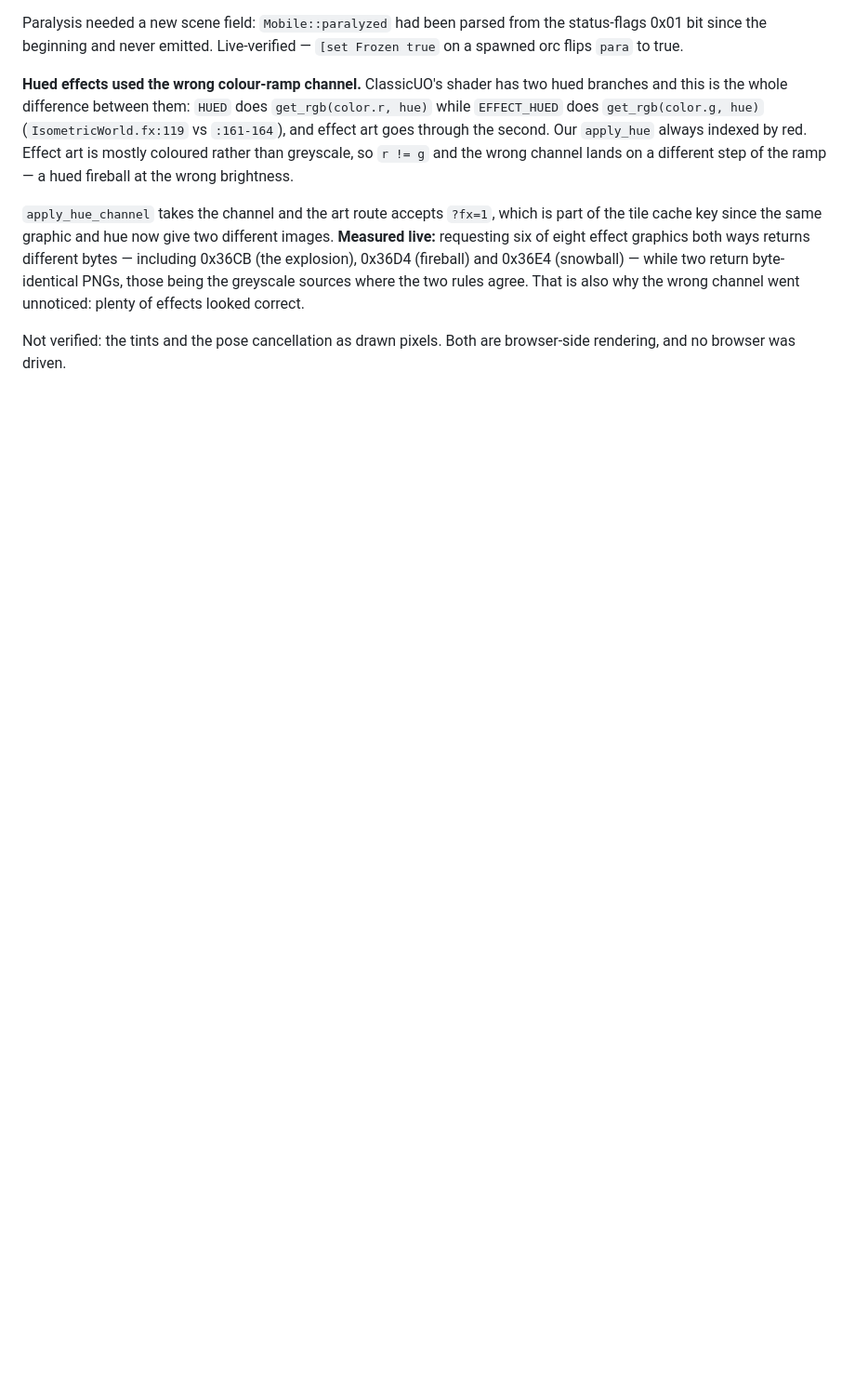
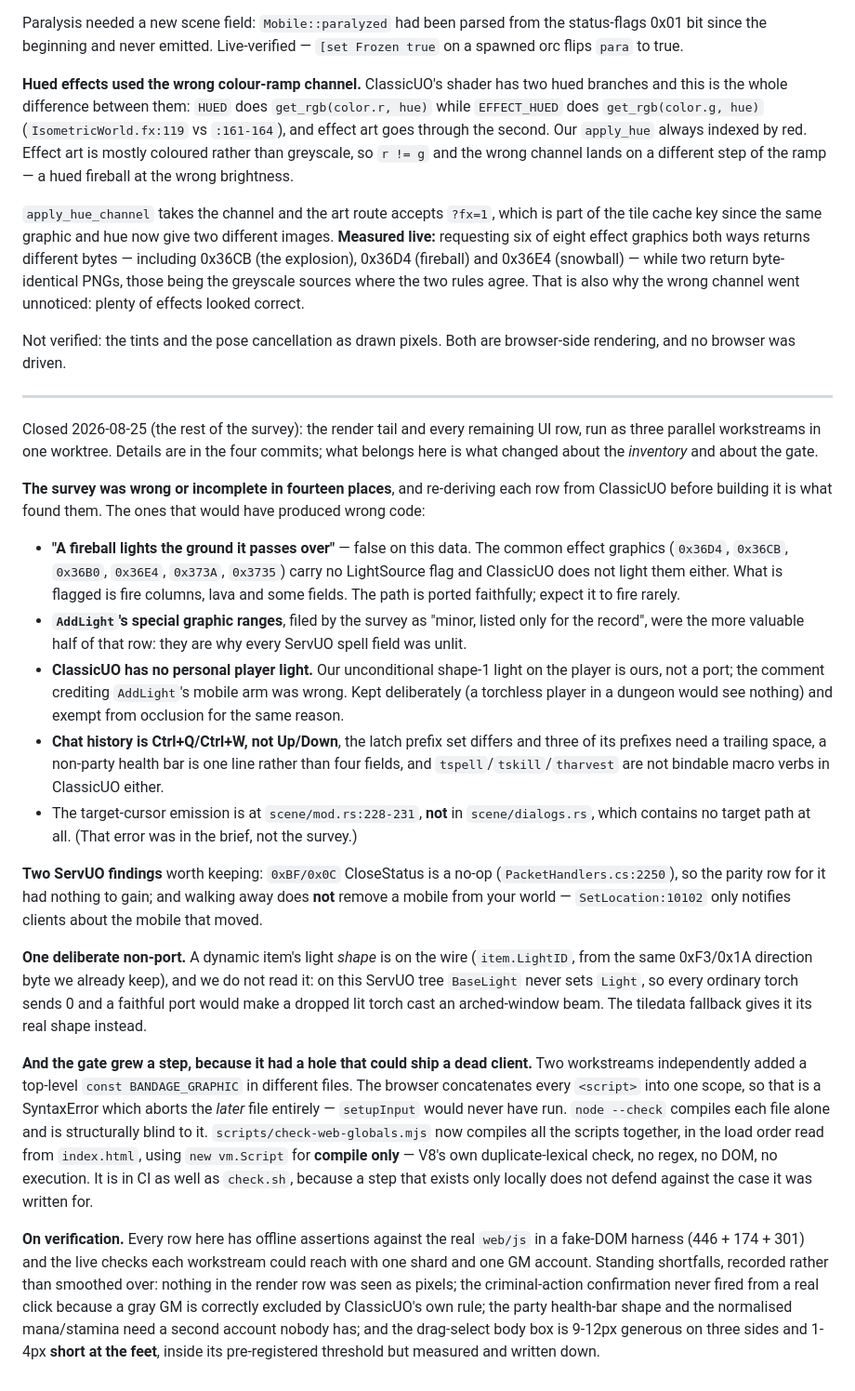
Before and after one commit to hulryung-uo/anima-client, a Markdown page: docs/CLASSICUO_GAPS.md, the part around the change. Shown at 93% size. Rendered like a GitHub page; blank space fills up the shorter version.

Commit message:
docs: close the survey — what it got wrong, and the gate hole it exposed
The inventory half of the four commits above: fourteen places the gap survey was
wrong or incomplete, two ServUO findings, one deliberate non-port, and the
cross-file name collision that could have shipped a dead client with every check
we had passing. Also the standing shortfalls, kept as shortfalls: nothing in the
render row was seen as pixels, the criminal confirm never fired from a real
click, the party bar needs a second account, and the drag-select box is short at
the feet by 1-4px.

```diff
--- a/docs/CLASSICUO_GAPS.md
+++ b/docs/CLASSICUO_GAPS.md
@@ -2054,3 +2054,66 @@ went unnoticed: plenty of effects looked correct.
 
 Not verified: the tints and the pose cancellation as drawn pixels. Both are
 browser-side rendering, and no browser was driven.
+
+---
+
+Closed 2026-08-25 (the rest of the survey): the render tail and every remaining
+UI row, run as three parallel workstreams in one worktree. Details are in the
+four commits; what belongs here is what changed about the *inventory* and about
+the gate.
+
+**The survey was wrong or incomplete in fourteen places**, and re-deriving each
+row from ClassicUO before building it is what found them. The ones that would
+have produced wrong code:
+
+- **"A fireball lights the ground it passes over"** — false on this data. The
+  common effect graphics (`0x36D4`, `0x36CB`, `0x36B0`, `0x36E4`, `0x373A`,
+  `0x3735`) carry no LightSource flag and ClassicUO does not light them either.
+  What is flagged is fire columns, lava and some fields. The path is ported
+  faithfully; expect it to fire rarely.
+- **`AddLight`'s special graphic ranges**, filed by the survey as "minor, listed
+  only for the record", were the more valuable half of that row: they are why
+  every ServUO spell field was unlit.
+- **ClassicUO has no personal player light.** Our unconditional shape-1 light on
+  the player is ours, not a port; the comment crediting `AddLight`'s mobile arm
+  was wrong. Kept deliberately (a torchless player in a dungeon would see
+  nothing) and exempt from occlusion for the same reason.
+- **Chat history is Ctrl+Q/Ctrl+W, not Up/Down**, the latch prefix set differs
+  and three of its prefixes need a trailing space, a non-party health bar is one
+  line rather than four fields, and `tspell`/`tskill`/`tharvest` are not bindable
+  macro verbs in ClassicUO either.
+- The target-cursor emission is at `scene/mod.rs:228-231`, **not** in
+  `scene/dialogs.rs`, which contains no target path at all. (That error was in
+  the brief, not the survey.)
+
+**Two ServUO findings** worth keeping: `0xBF/0x0C` CloseStatus is a no-op
+(`PacketHandlers.cs:2250`), so the parity row for it had nothing to gain; and
+walking away does **not** remove a mobile from your world — `SetLocation:10102`
+only notifies clients about the mobile that moved.
+
+**One deliberate non-port.** A dynamic item's light *shape* is on the wire
+(`item.LightID`, from the same 0xF3/0x1A direction byte we already keep), and we
+do not read it: on this ServUO tree `BaseLight` never sets `Light`, so every
+ordinary torch sends 0 and a faithful port would make a dropped lit torch cast an
+arched-window beam. The tiledata fallback gives it its real shape instead.
+
+**And the gate grew a step, because it had a hole that could ship a dead
+client.** Two workstreams independently added a top-level `const BANDAGE_GRAPHIC`
+in different files. The browser concatenates every `<script>` into one scope, so
+that is a SyntaxError which aborts the *later* file entirely — `setupInput` would
+never have run. `node --check` compiles each file alone and is structurally blind
+to it. `scripts/check-web-globals.mjs` now compiles all the scripts together, in
+the load order read from `index.html`, using `new vm.Script` for **compile only**
+— V8's own duplicate-lexical check, no regex, no DOM, no execution. It is in CI
+as well as `check.sh`, because a step that exists only locally does not defend
+against the case it was written for.
+
+**On verification.** Every row here has offline assertions against the real
+`web/js` in a fake-DOM harness (446 + 174 + 301) and the live checks each
+workstream could reach with one shard and one GM account. Standing shortfalls,
+recorded rather than smoothed over: nothing in the render row was seen as pixels;
+the criminal-action confirmation never fired from a real click because a gray GM
+is correctly excluded by ClassicUO's own rule; the party health-bar shape and the
+normalised mana/stamina need a second account nobody has; and the drag-select
+body box is 9-12px generous on three sides and 1-4px **short at the feet**,
+inside its pre-registered threshold but measured and written down.
```
